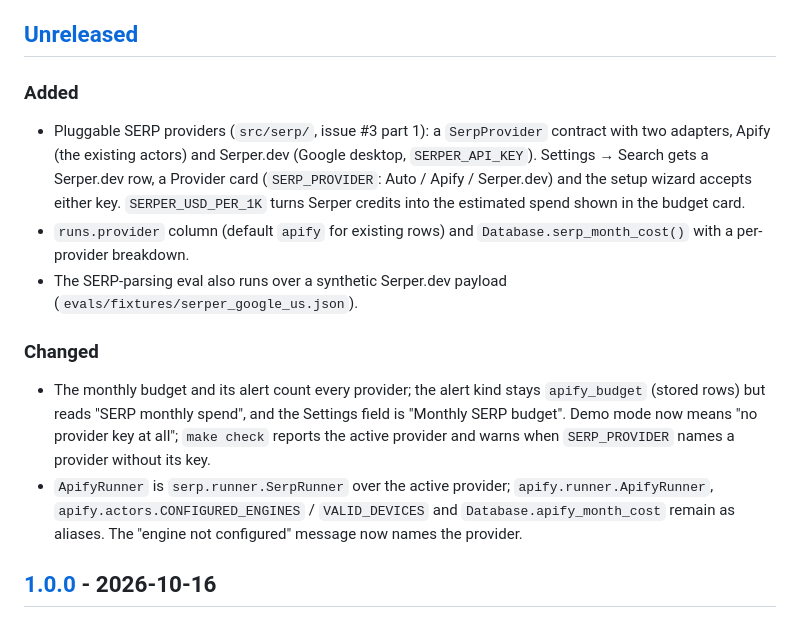
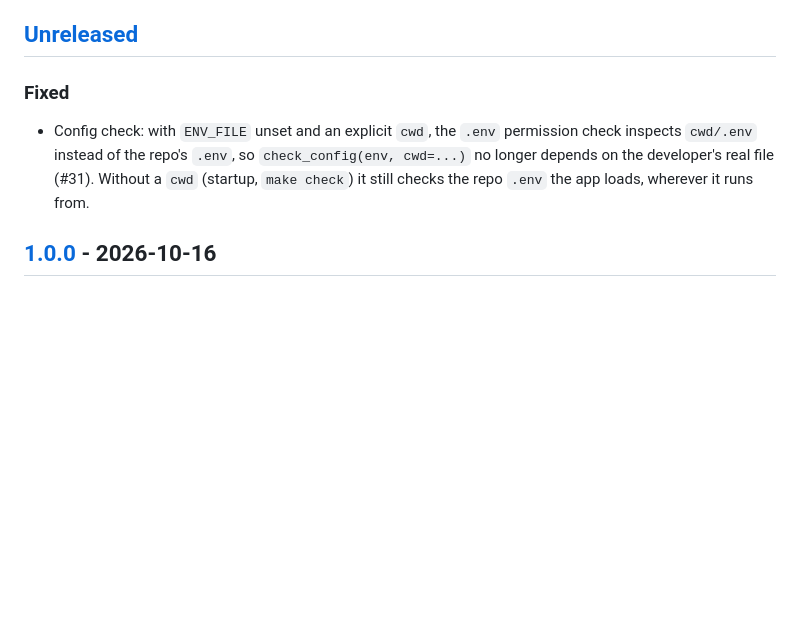
Before and after one commit to carlspareds/serp-monitor, a Markdown page: CHANGELOG.md, the part around the change. Rendered like a GitHub page; blank space fills up the shorter version.

Commit message:
CHANGELOG: take main's version before merging main (step 1 of 3)
Temporarily matches main's CHANGELOG.md so main (#34's Fixed entry) can be
merged without a conflict; the #3 Added/Changed entries come back in the
commit right after the merge.

Co-Authored-By: Claude Opus 5.5 <noreply@anthropic.com>

```diff
--- a/CHANGELOG.md
+++ b/CHANGELOG.md
@@ -7,30 +7,13 @@ and this project adheres to [Semantic Versioning](https://semver.org/spec/v2.0.0
 
 ## [Unreleased]
 
-### Added
+### Fixed
 
-- Pluggable SERP providers (`src/serp/`, issue #3 part 1): a
-  `SerpProvider` contract with two adapters, Apify (the existing actors)
-  and Serper.dev (Google desktop, `SERPER_API_KEY`). Settings → Search gets
-  a Serper.dev row, a Provider card (`SERP_PROVIDER`: Auto / Apify /
-  Serper.dev) and the setup wizard accepts either key. `SERPER_USD_PER_1K`
-  turns Serper credits into the estimated spend shown in the budget card.
-- `runs.provider` column (default `apify` for existing rows) and
-  `Database.serp_month_cost()` with a per-provider breakdown.
-- The SERP-parsing eval also runs over a synthetic Serper.dev payload
-  (`evals/fixtures/serper_google_us.json`).
-
-### Changed
-
-- The monthly budget and its alert count every provider; the alert kind
-  stays `apify_budget` (stored rows) but reads "SERP monthly spend", and
-  the Settings field is "Monthly SERP budget". Demo mode now means "no
-  provider key at all"; `make check` reports the active provider and warns
-  when `SERP_PROVIDER` names a provider without its key.
-- `ApifyRunner` is `serp.runner.SerpRunner` over the active provider;
-  `apify.runner.ApifyRunner`, `apify.actors.CONFIGURED_ENGINES` /
-  `VALID_DEVICES` and `Database.apify_month_cost` remain as aliases.
-  The "engine not configured" message now names the provider.
+- Config check: with `ENV_FILE` unset and an explicit `cwd`, the `.env`
+  permission check inspects `cwd/.env` instead of the repo's `.env`, so
+  `check_config(env, cwd=...)` no longer depends on the developer's real
+  file (#31). Without a `cwd` (startup, `make check`) it still checks the
+  repo `.env` the app loads, wherever it runs from.
 
 ## [1.0.0] - 2026-10-16
 
```
